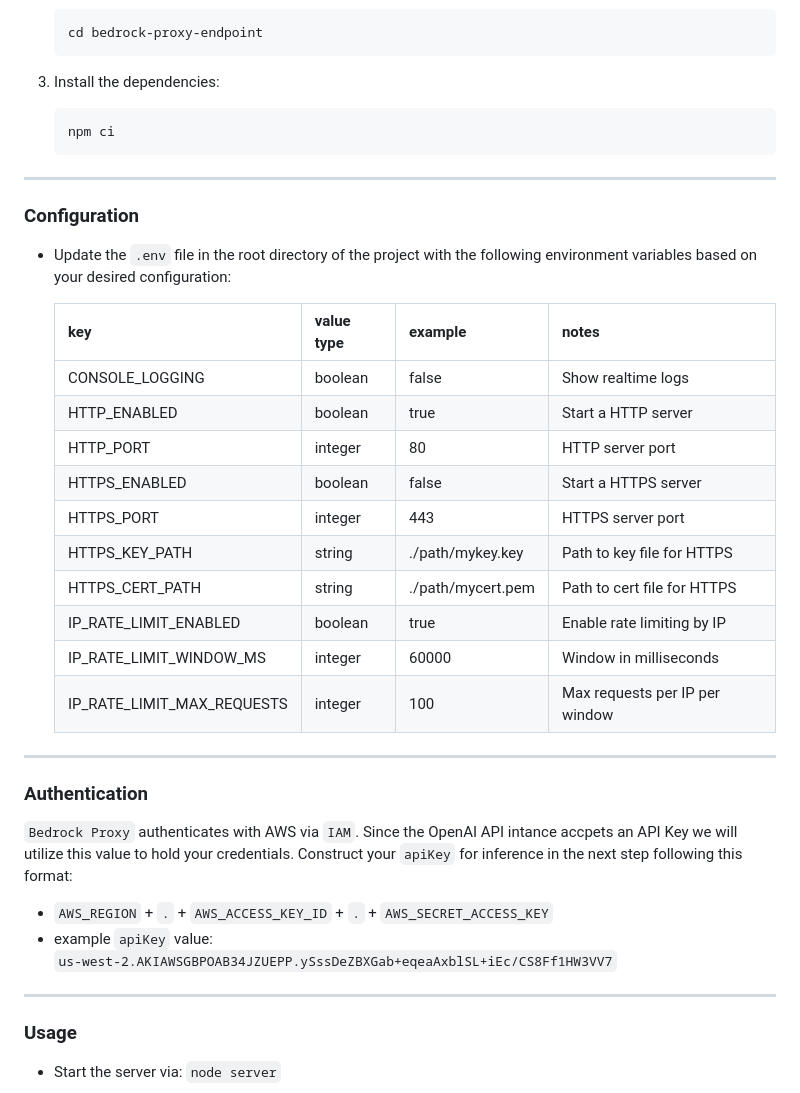
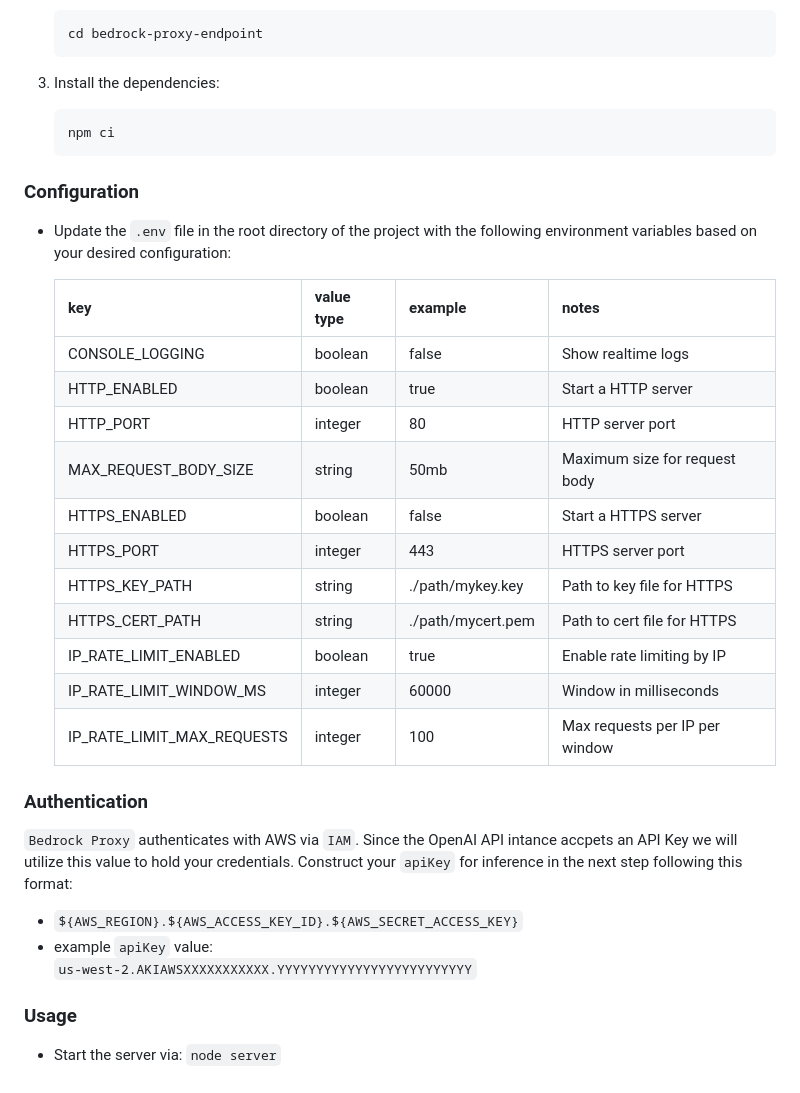
Before and after one commit to jparkerweb/bedrock-proxy-endpoint, a Markdown page: README.md, the part around the change printed below. Rendered like a GitHub page.

````diff
--- a/README.md
+++ b/README.md
@@ -47,8 +46,6 @@ Before getting started, make sure you have the following installed:
     npm ci
     ```
 
----
-
 ### Configuration
 
 * Update the `.env` file in the root directory of the project with the following
@@ -59,6 +56,7 @@ Before getting started, make sure you have the following installed:
     | CONSOLE_LOGGING            | boolean    | false                     | Show realtime logs             |
     | HTTP_ENABLED               | boolean    | true                      | Start a HTTP server            |
     | HTTP_PORT                  | integer    | 80                        | HTTP server port               |
+    | MAX_REQUEST_BODY_SIZE      | string     | 50mb                      | Maximum size for request body  |
     | HTTPS_ENABLED              | boolean    | false                     | Start a HTTPS server           |
     | HTTPS_PORT                 | integer    | 443                       | HTTPS server port              |
     | HTTPS_KEY_PATH             | string     | ./path/mykey.key          | Path to key file for HTTPS     |
@@ -67,17 +65,13 @@ Before getting started, make sure you have the following installed:
     | IP_RATE_LIMIT_WINDOW_MS    | integer    | 60000                     | Window in milliseconds         |
     | IP_RATE_LIMIT_MAX_REQUESTS | integer    | 100                       | Max requests per IP per window |
 
----
-
 ### Authentication
 
 `Bedrock Proxy` authenticates with AWS via `IAM`. Since the OpenAI API intance accpets an API Key we will utilize this value to hold your credentials. Construct your `apiKey` for inference in the next step following this format:
 
-- `AWS_REGION` + `.` + `AWS_ACCESS_KEY_ID` + `.` + `AWS_SECRET_ACCESS_KEY`
+- `${AWS_REGION}.${AWS_ACCESS_KEY_ID}.${AWS_SECRET_ACCESS_KEY}`
 - example `apiKey` value:
-  `us-west-2.AKIAWSGBPOAB34JZUEPP.ySssDeZBXGab+eqeaAxblSL+iEc/CS8Ff1HW3VV7`
-
----
+  `us-west-2.AKIAWSXXXXXXXXXXX.YYYYYYYYYYYYYYYYYYYYYYYYY`
 
 ### Usage
 
````
Also changed, not shown: other parts of README.md (+33 -23 lines), CHANGELOG.md (+9 -3 lines), example/lizard.jpg (added), 11 other files.
